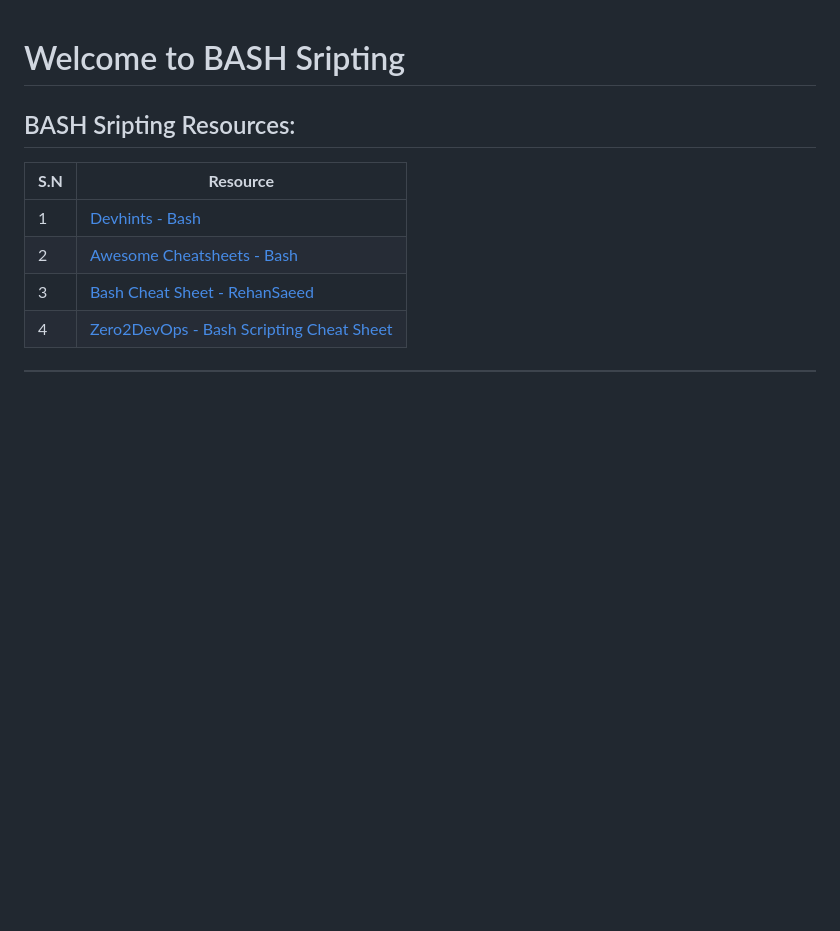
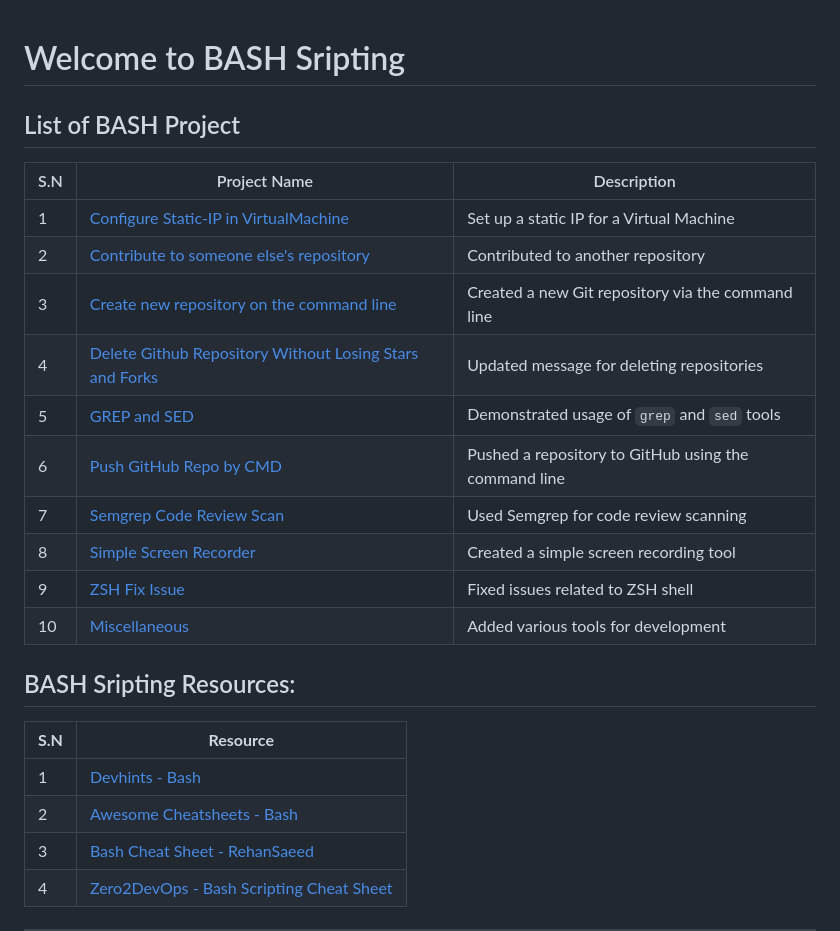
Before and after one commit to m14r41/Scripting4Hackers, a Markdown page: BASH/README.md, the part around the change. Drawn GitHub-style; blank space fills up the shorter version.

```diff
--- a/BASH/README.md
+++ b/BASH/README.md
@@ -1,4 +1,20 @@
 # Welcome to BASH Sripting
+
+## List of BASH Project
+
+| S.N | Project Name | Description |
+|-----|--------------|-------------|
+| 1   | [Configure Static-IP in VirtualMachine](https://github.com/m14r41/Scripting4Hackers/tree/main/BASH/Configure%20Static-IP%20in%20VirtualMachine) | Set up a static IP for a Virtual Machine |
+| 2   | [Contribute to someone else's repository](https://github.com/m14r41/Scripting4Hackers/tree/main/BASH/Contribute%20to%20someone%20else's%20repository) | Contributed to another repository |
+| 3   | [Create new repository on the command line](https://github.com/m14r41/Scripting4Hackers/tree/main/BASH/Create%20new%20repository%20on%20the%20command%20line) | Created a new Git repository via the command line |
+| 4   | [Delete Github Repository Without Losing Stars and Forks](https://github.com/m14r41/Scripting4Hackers/tree/main/BASH/Delete%20Github%20Repository%20Without%20Losing%20Stars%20and%20Forks) | Updated message for deleting repositories |
+| 5   | [GREP and SED](https://github.com/m14r41/Scripting4Hackers/tree/main/BASH/GREP%20and%20SED) | Demonstrated usage of `grep` and `sed` tools |
+| 6   | [Push GitHub Repo by CMD](https://github.com/m14r41/Scripting4Hackers/tree/main/BASH/Push%20GitHub%20Repo%20by%20CMD) | Pushed a repository to GitHub using the command line |
+| 7   | [Semgrep Code Review Scan](https://github.com/m14r41/Scripting4Hackers/tree/main/BASH/Semgrep%20Code%20Review%20Scan) | Used Semgrep for code review scanning |
+| 8   | [Simple Screen Recorder](https://github.com/m14r41/Scripting4Hackers/tree/main/BASH/Simple%20Screen%20Recorder) | Created a simple screen recording tool |
+| 9   | [ZSH Fix Issue](https://github.com/m14r41/Scripting4Hackers/tree/main/BASH/ZSH%20Fix%20Issue) | Fixed issues related to ZSH shell |
+| 10  | [Miscellaneous](https://github.com/m14r41/Scripting4Hackers/tree/main/BASH/tools) | Added various tools for development |
+
 
 ## BASH Sripting Resources:
 
```
